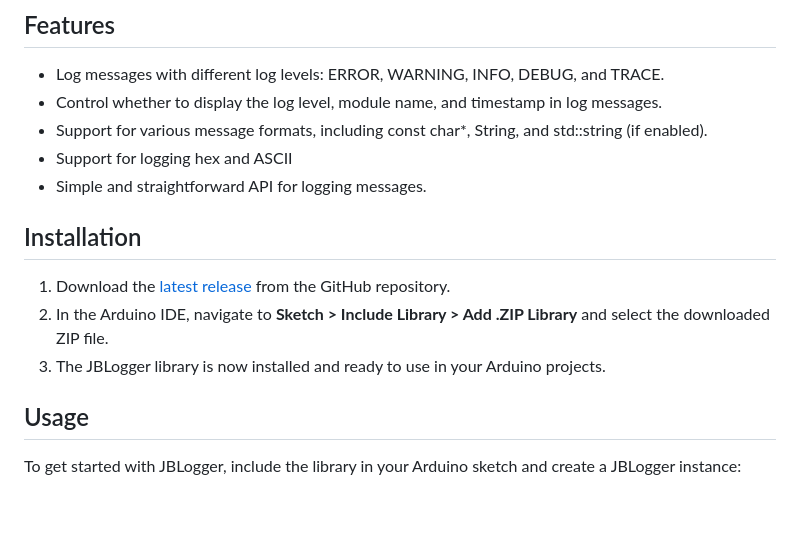
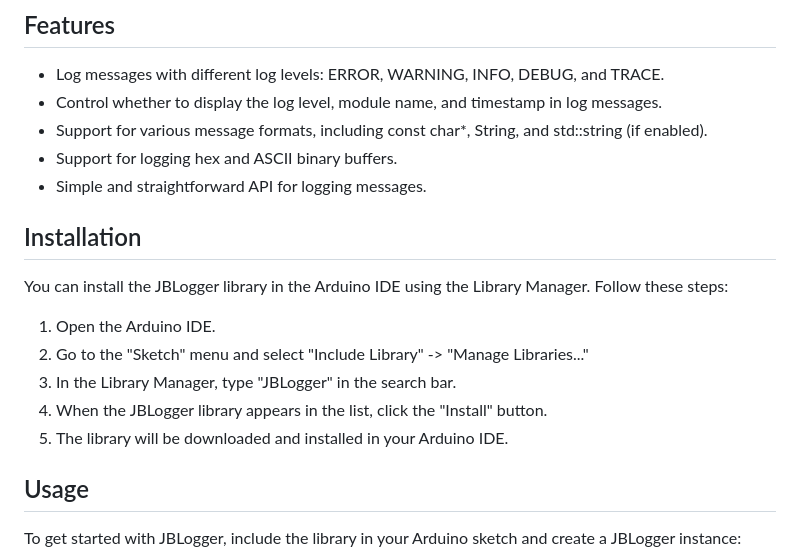
Before and after one commit to jonnybergdahl/Arduino_JBLogger_Library, a Markdown page: README.md, the part around the change. Drawn GitHub-style; blank space fills up the shorter version.

Commit message:
Added installation instructions for the Library Manager.

```diff
--- a/README.md
+++ b/README.md
@@ -11,14 +11,18 @@
 - Log messages with different log levels: ERROR, WARNING, INFO, DEBUG, and TRACE.
 - Control whether to display the log level, module name, and timestamp in log messages.
 - Support for various message formats, including const char*, String, and std::string (if enabled).
-- Support for logging hex and ASCII
+- Support for logging hex and ASCII binary buffers.
 - Simple and straightforward API for logging messages.
 
 ## Installation
 
-1. Download the [latest release](https://github.com/jonnybergdahl/Bergdahl_JBLogger/releases) from the GitHub repository.
-2. In the Arduino IDE, navigate to **Sketch > Include Library > Add .ZIP Library** and select the downloaded ZIP file.
-3. The JBLogger library is now installed and ready to use in your Arduino projects.
+You can install the JBLogger library in the Arduino IDE using the Library Manager. Follow these steps:
+
+1. Open the Arduino IDE.
+2. Go to the "Sketch" menu and select "Include Library" -> "Manage Libraries..."
+3. In the Library Manager, type "JBLogger" in the search bar.
+4. When the JBLogger library appears in the list, click the "Install" button.
+5. The library will be downloaded and installed in your Arduino IDE.
 
 ## Usage
 
```
